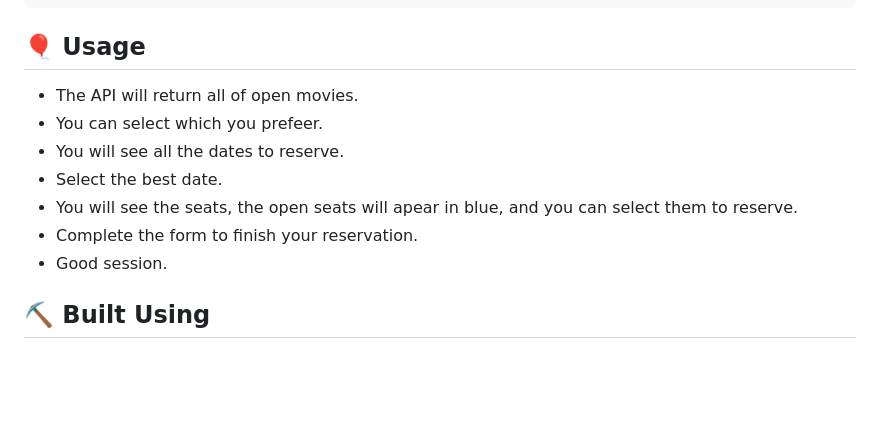
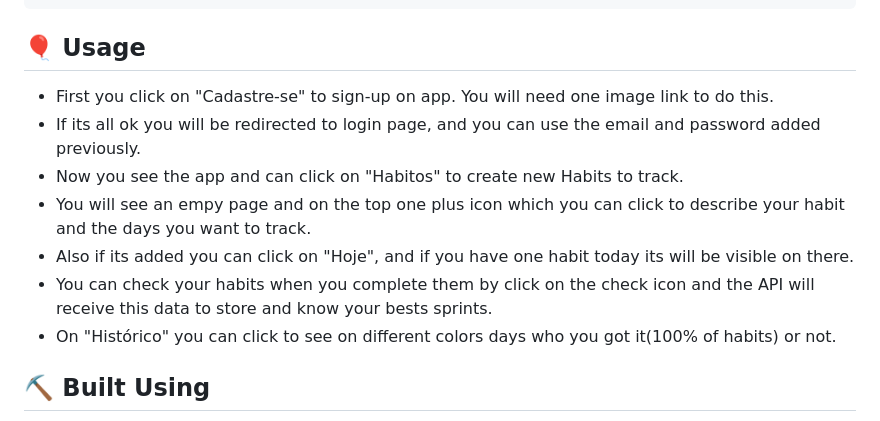
Before and after one commit to raferdev/trackit, a Markdown page: README.md, the part around the change printed below. GitHub-like rendering; blank space fills up the shorter version.

Commit message:
feat: new readme file

```diff
--- a/README.md
+++ b/README.md
@@ -60,14 +60,13 @@ http://localhost:3000
 
 ## 🎈 Usage <a name="usage"></a>
 
-- The API will return all of open movies.
-- You can select which you prefeer.
-- You will see all the dates to reserve.
-- Select the best date.
-- You will see the seats, the open seats will apear in blue, and you can select them to reserve.
-- Complete the form to finish your reservation.
-- Good session.
-
+- First you click on "Cadastre-se" to sign-up on app. You will need one image link to do this.
+- If its all ok you will be redirected to login page, and you can use the email and password added previously.
+- Now you see the app and can click on "Habitos" to create new Habits to track.
+- You will see an empy page and on the top one plus icon which you can click to describe your habit and the days you want to track.
+- Also if its added you can click on "Hoje", and if you have one habit today its will be visible on there.
+- You can check your habits when you complete them by click on the check icon and the API will receive this data to store and know your bests sprints.
+- On "Histórico" you can click to see on different colors days who you got it(100% of habits) or not.
 ## ⛏️ Built Using <a name = "built_using"></a>
 
 - [HTML](https://developer.mozilla.org/pt-BR/docs/Web/HTML) - Markup Language
```
Also changed, not shown: other parts of README.md (+8 -8 lines), readme-banner.png (added).
